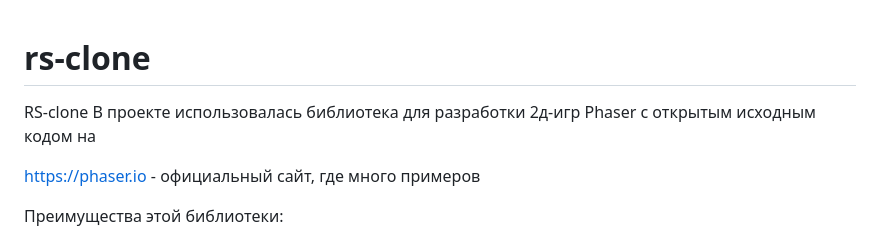
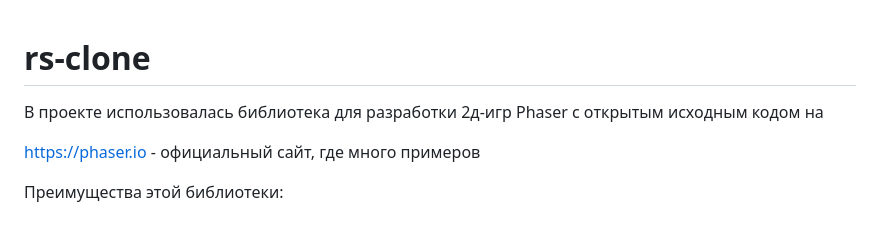
Before and after one commit to tuto4ki/rs-clone, a Markdown page: README.md, the part around the change printed below. Rendered like a GitHub page.

```diff
--- a/README.md
+++ b/README.md
@@ -1,5 +1,5 @@
 # rs-clone
-RS-clone
+
 В проекте использовалась библиотека для разработки 2д-игр Phaser с открытым исходным кодом на
 
 https://phaser.io - официальный сайт, где много примеров
```
Also changed, not shown: other parts of README.md (+1 -1 lines).
